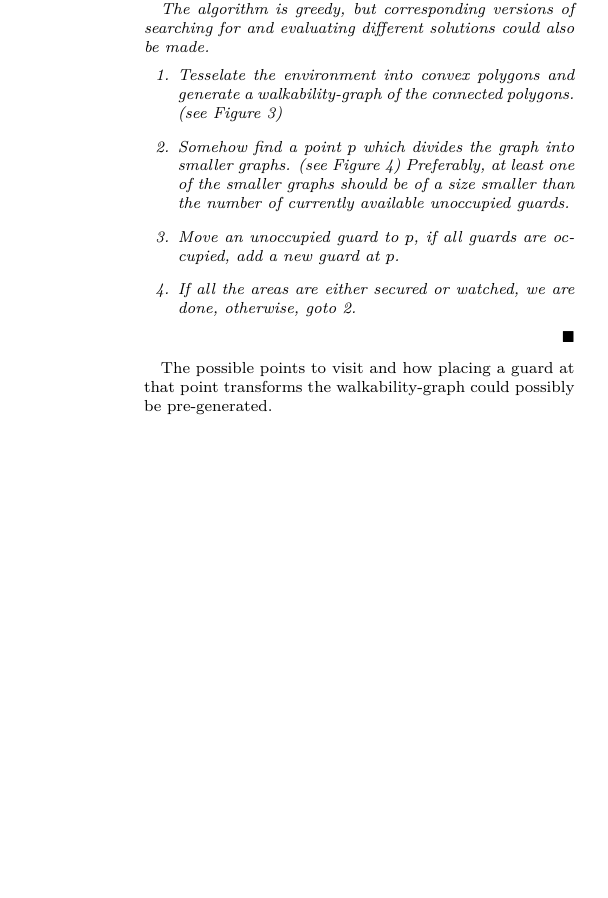
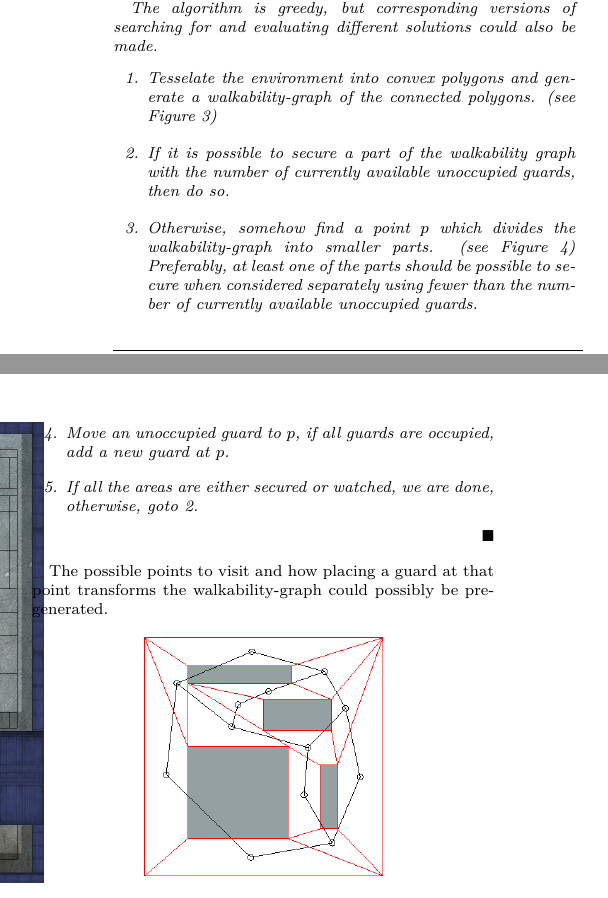
Before and after one commit to blole/DD2438-2014-assignment2, a LaTeX document (Repport/repport.tex, which reads Repport/part/searchDestroy.tex): part of one column of page 4 of 4 before the commit and two parts of the columns of page 3 of 3 after it, the two joined at a grey line, cut so that both start at the same text, the shorter picture padded with empty space. Compiled offline with pdfLaTeX.

Commit message:
report work minor

```diff
--- a/Repport/part/searchDestroy.tex
+++ b/Repport/part/searchDestroy.tex
@@ -24,8 +24,9 @@ This is an algorithm for finding the points for guards to visit in order to secu
 The algorithm is greedy, but corresponding versions of searching for and evaluating different solutions could also be made.
 \begin{enumerate}
 	\item Tesselate the environment into convex polygons and generate a walkability-graph of the connected polygons. (see Figure \ref{searchDestroy})
-	\item Somehow find a point $p$ which divides the graph into smaller graphs. (see Figure \ref{searchDestroy2})
-			Preferably, at least one of the smaller graphs should be of a size smaller than the number of currently available unoccupied guards.
+	\item If it is possible to secure a part of the walkability graph with the number of currently available unoccupied guards, then do so.
+	\item Otherwise, somehow find a point $p$ which divides the walkability-graph into smaller parts. (see Figure \ref{searchDestroy2})
+			Preferably, at least one of the parts should be possible to secure when considered separately using fewer than the number of currently available unoccupied guards.
 	\item Move an unoccupied guard to $p$, if all guards are occupied, add a new guard at $p$.
 	\item If all the areas are either secured or watched, we are done, otherwise, goto 2.
 \end{enumerate}
--- a/Repport/repport.tex
+++ b/Repport/repport.tex
@@ -3,7 +3,7 @@
 \usepackage{graphicx}
 \usepackage[center]{caption}
 \usepackage[english]{babel}
-% \usepackage[top=3cm, bottom=3cm, left=2cm, right=2cm]{geometry}
+\usepackage[top=2cm, bottom=2cm, left=2cm, right=2cm]{geometry}
 
 %---------------------------------------------
 % Font packages
```
